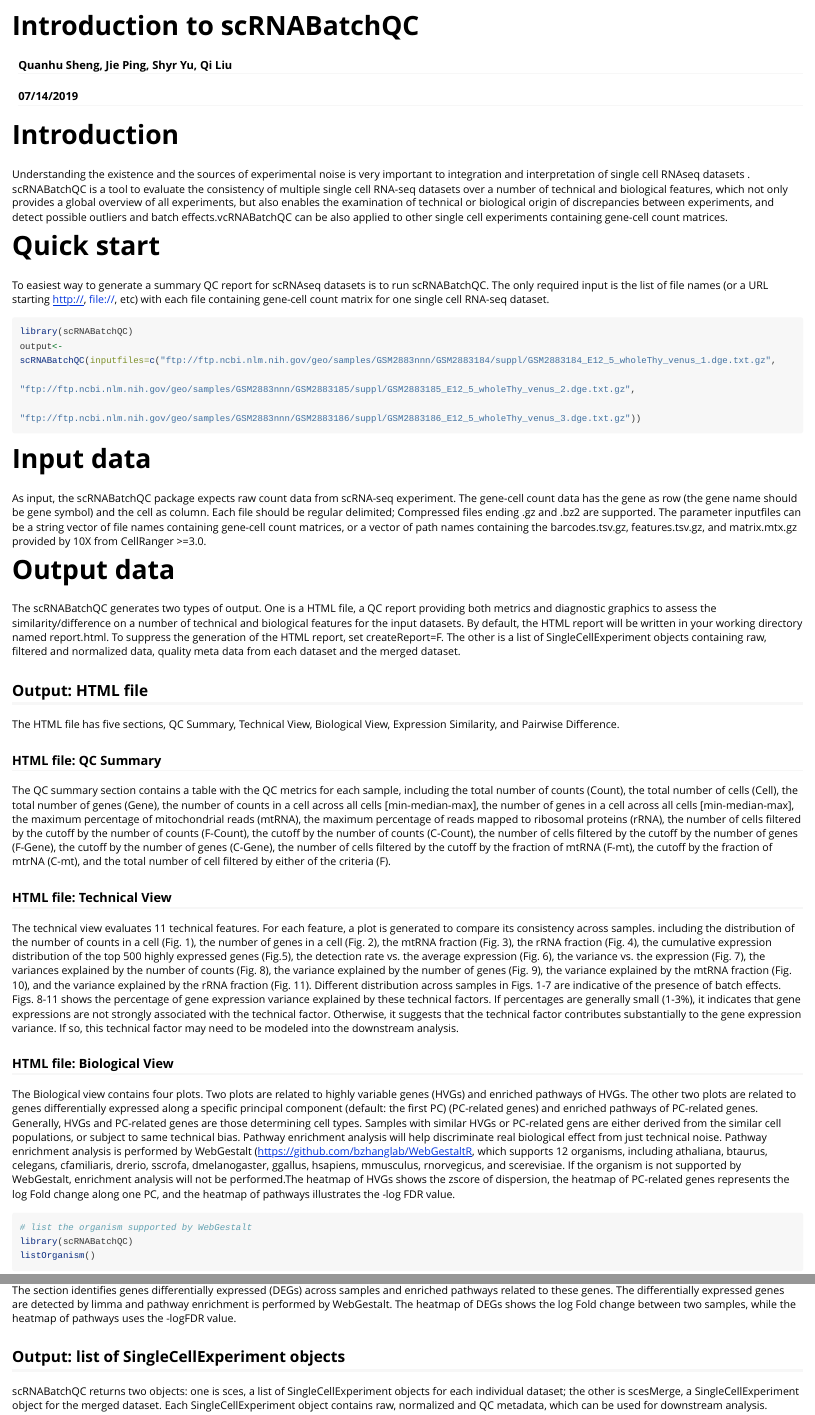
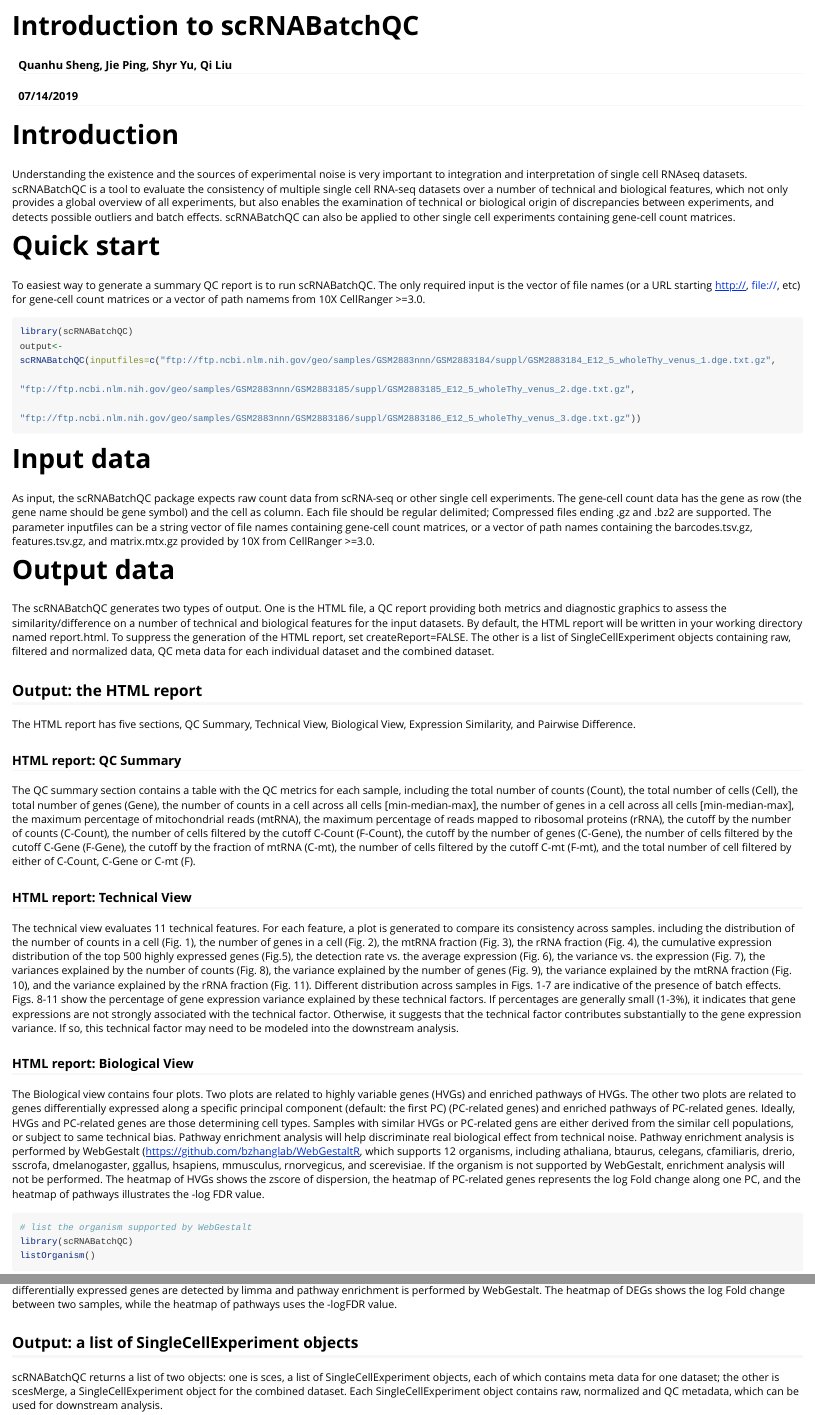
Before and after one commit to liuqivandy/scRNABatchQC, an R Markdown document (vignettes/Intro-vignette.Rmd): the page in a window 1100 px wide, from its top, and a second part further down, joined at a grey line. Rendered offline with R 4.5, knitr and Pandoc, with nearby package versions; some code elsewhere in the file could not run offline; long lines of code are wrapped.

Commit message:
Update Intro-vignette.Rmd

````diff
--- a/vignettes/Intro-vignette.Rmd
+++ b/vignettes/Intro-vignette.Rmd
@@ -27,10 +27,11 @@
 knitr::opts_chunk$set(fig.width=7, fig.height=7)
 ```
 # Introduction
-Understanding the existence and the sources of experimental noise is very important to integration and interpretation of single cell RNAseq datasets . scRNABatchQC is a tool to evaluate the consistency of multiple single cell RNA-seq datasets over a number of technical and biological features, which not only provides a global overview of all experiments, but also enables the examination of technical or biological origin of discrepancies between experiments, and detect possible outliers and batch effects.vcRNABatchQC can be also applied to other single cell experiments containing gene-cell count matrices.
+Understanding the existence and the sources of experimental noise is very important to integration and interpretation of single cell RNAseq datasets. scRNABatchQC is a tool to evaluate the consistency of multiple single cell RNA-seq datasets over a number of technical and biological features, which not only provides a global overview of all experiments, but also enables the examination of technical or biological origin of discrepancies between experiments, and detects possible outliers and batch effects. scRNABatchQC can also be applied to other single cell experiments containing gene-cell count matrices.
 
 # Quick start
-To easiest way to generate a summary QC report for scRNAseq datasets is to run scRNABatchQC.  The only required input is the list of file names (or a URL starting http://, file://, etc) with each file containing gene-cell count matrix for one single cell RNA-seq dataset.
+To easiest way to generate a summary QC report is to run scRNABatchQC.  The only required input is the vector of file names (or a URL starting http://, file://, etc) for gene-cell count matrices or a vector of path namems from 10X CellRanger >=3.0.
+
 ```{r, eval=F, echo=T}
 library(scRNABatchQC)
 output<-scRNABatchQC(inputfiles=c("ftp://ftp.ncbi.nlm.nih.gov/geo/samples/GSM2883nnn/GSM2883184/suppl/GSM2883184_E12_5_wholeThy_venus_1.dge.txt.gz",
@@ -39,25 +40,24 @@
 ```
 
 # Input data
-As input, the scRNABatchQC package expects raw count data from scRNA-seq experiment. The gene-cell count data has the gene as row (the gene name should be gene symbol) and the cell as column. Each file should be regular delimited; Compressed files ending .gz and .bz2 are supported.
+As input, the scRNABatchQC package expects raw count data from scRNA-seq or other single cell experiments. The gene-cell count data has the gene as row (the gene name should be gene symbol) and the cell as column. Each file should be regular delimited; Compressed files ending .gz and .bz2 are supported.
 The parameter inputfiles can be a string vector of file names containing gene-cell count matrices, or a vector of path names containing the barcodes.tsv.gz, features.tsv.gz, and matrix.mtx.gz provided by 10X from CellRanger >=3.0.
 
 # Output data
-The scRNABatchQC generates two types of output. One is a HTML file, a QC report providing both metrics and diagnostic graphics to assess the similarity/difference on a number of technical and biological features for the input datasets. By default, the HTML report will be written in your working directory named report.html. To suppress the generation of the HTML report, set createReport=F.  The other is a list of SingleCellExperiment objects containing raw, filtered and normalized data, quality meta data from each dataset and the merged dataset.
+The scRNABatchQC generates two types of output. One is the HTML file, a QC report providing both metrics and diagnostic graphics to assess the similarity/difference on a number of technical and biological features for the input datasets. By default, the HTML report will be written in your working directory named report.html. To suppress the generation of the HTML report, set createReport=FALSE.  The other is a list of SingleCellExperiment objects containing raw, filtered and normalized data, QC meta data for each individual dataset and the combined dataset.
 
-## Output: HTML file
-The HTML file has five sections, QC Summary, Technical View, Biological View, Expression Similarity, and Pairwise Difference.
+## Output: the HTML report
+The HTML report has five sections, QC Summary, Technical View, Biological View, Expression Similarity, and Pairwise Difference.
 
-### HTML file: QC Summary
-The QC summary section contains a table with the QC metrics for each sample, including the total number of counts (Count), the total number of cells (Cell), the total number of genes (Gene),  the number of counts in a cell across all cells [min-median-max], the number of genes in a cell across all cells [min-median-max], the maximum percentage of mitochondrial reads (mtRNA), the maximum percentage of reads mapped to ribosomal proteins (rRNA), the number of cells filtered by the cutoff by the number of counts (F-Count), the cutoff by the number of counts (C-Count), the number of cells filtered by the cutoff by the number of genes (F-Gene), the cutoff by the number of genes (C-Gene), the number of cells filtered by the cutoff by the fraction of mtRNA (F-mt), the cutoff by the fraction of mtrNA (C-mt), and the total number of cell filtered by either of the criteria (F).
+### HTML report: QC Summary
+The QC summary section contains a table with the QC metrics for each sample, including the total number of counts (Count), the total number of cells (Cell), the total number of genes (Gene),  the number of counts in a cell across all cells [min-median-max], the number of genes in a cell across all cells [min-median-max], the maximum percentage of mitochondrial reads (mtRNA), the maximum percentage of reads mapped to ribosomal proteins (rRNA), the cutoff by the number of counts (C-Count), the number of cells filtered by the cutoff C-Count (F-Count), the cutoff by the number of genes (C-Gene), the number of cells filtered by the cutoff C-Gene (F-Gene), the cutoff by the fraction of mtRNA (C-mt), the number of cells filtered by the cutoff C-mt (F-mt), and the total number of cell filtered by either of C-Count, C-Gene or C-mt (F).
 
-### HTML file: Technical View
+### HTML report: Technical View
 The technical view evaluates 11 technical features. For each feature, a plot is generated to compare its consistency across samples. including the distribution of the number of counts in a cell (Fig. 1), the number of genes in a cell (Fig. 2), the mtRNA fraction (Fig. 3), the rRNA fraction (Fig. 4), the cumulative expression distribution of the top 500 highly expressed genes (Fig.5), the detection rate vs. the average expression (Fig. 6), the variance vs. the expression (Fig. 7), the variances explained by the number of counts (Fig. 8), the variance explained by the number of genes (Fig. 9), the variance explained by the mtRNA fraction (Fig. 10), and the variance explained by the rRNA fraction (Fig. 11).
-Different distribution across samples in Figs. 1-7 are indicative of the presence of batch effects. Figs. 8-11 shows the percentage of gene expression variance explained by these technical factors. If percentages are generally small (1-3%), it indicates that gene expressions are not strongly associated with the technical factor. Otherwise, it suggests that the technical factor contributes substantially to the gene expression variance. If so, this technical factor may need to be modeled into the downstream analysis.
+Different distribution across samples in Figs. 1-7 are indicative of the presence of batch effects. Figs. 8-11 show the percentage of gene expression variance explained by these technical factors. If percentages are generally small (1-3%), it indicates that gene expressions are not strongly associated with the technical factor. Otherwise, it suggests that the technical factor contributes substantially to the gene expression variance. If so, this technical factor may need to be modeled into the downstream analysis.
 
-### HTML file: Biological View
-The Biological view contains four plots. Two plots are related to highly variable genes (HVGs) and enriched pathways of HVGs. The other two plots are related to genes differentially expressed along a specific principal component (default: the first PC) (PC-related genes) and enriched pathways of PC-related genes. Generally, HVGs and PC-related genes are those determining cell types. Samples with similar HVGs or PC-related gens are either derived from the similar cell populations, or subject to same technical bias. Pathway enrichment analysis will help discriminate real biological effect from just technical noise. Pathway enrichment analysis is performed by WebGestalt (https://github.com/bzhanglab/WebGestaltR, which supports 12 organisms, including athaliana, btaurus,
-celegans, cfamiliaris, drerio, sscrofa, dmelanogaster, ggallus, hsapiens, mmusculus, rnorvegicus, and scerevisiae. If the organism is not supported by WebGestalt, enrichment analysis will not be performed.The heatmap of HVGs shows the zscore of dispersion, the heatmap of PC-related genes represents the log Fold change along one PC, and the heatmap of pathways illustrates the -log FDR value.
+### HTML report: Biological View
+The Biological view contains four plots. Two plots are related to highly variable genes (HVGs) and enriched pathways of HVGs. The other two plots are related to genes differentially expressed along a specific principal component (default: the first PC) (PC-related genes) and enriched pathways of PC-related genes. Ideally, HVGs and PC-related genes are those determining cell types. Samples with similar HVGs or PC-related gens are either derived from the similar cell populations, or subject to same technical bias. Pathway enrichment analysis will help discriminate real biological effect from technical noise. Pathway enrichment analysis is performed by WebGestalt (https://github.com/bzhanglab/WebGestaltR, which supports 12 organisms, including athaliana, btaurus, celegans, cfamiliaris, drerio, sscrofa, dmelanogaster, ggallus, hsapiens, mmusculus, rnorvegicus, and scerevisiae. If the organism is not supported by WebGestalt, enrichment analysis will not be performed. The heatmap of HVGs shows the zscore of dispersion, the heatmap of PC-related genes represents the log Fold change along one PC, and the heatmap of pathways illustrates the -log FDR value.
 
 ```{r,message=FALSE,warning=FALSE}
 # list the organism supported by WebGestalt
@@ -71,7 +70,8 @@
-The section identifies genes differentially expressed (DEGs) across samples and enriched pathways related to these genes. The differentially expressed genes are detected by limma and pathway enrichment is performed by WebGestalt. The heatmap of DEGs shows the log Fold change between two samples, while the heatmap of pathways uses the -logFDR value.
+### HTML report: Pairwise Difference
+The section identifies genes differentially expressed (DEGs) in any pairwise comparison across samples and enriched pathways related to these genes. The differentially expressed genes are detected by limma and pathway enrichment is performed by WebGestalt. The heatmap of DEGs shows the log Fold change between two samples, while the heatmap of pathways uses the -logFDR value.
 
-## Output: list of SingleCellExperiment objects
-scRNABatchQC returns two objects: one is sces, a list of SingleCellExperiment objects for each individual dataset; the other is scesMerge, a SingleCellExperiment object for the merged dataset. Each SingleCellExperiment object contains raw, normalized and QC metadata, which can be used for downstream analysis.
+## Output: a list of SingleCellExperiment objects
+scRNABatchQC returns a list of two objects: one is sces, a list of SingleCellExperiment objects, each of which contains meta data for one dataset; the other is scesMerge, a SingleCellExperiment object for the combined dataset. Each SingleCellExperiment object contains raw, normalized and QC metadata, which can be used for downstream analysis.
 
 ```{r echo=F,message=FALSE,warning=FALSE,error=FALSE,results='hide'}
 # use pre-computed data
````
Also changed, not shown: vignettes/Intro-vignette.Rmd (15 more changed lines).
